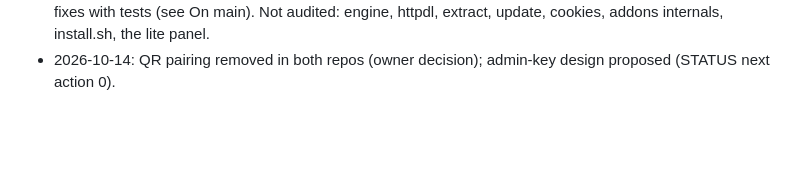
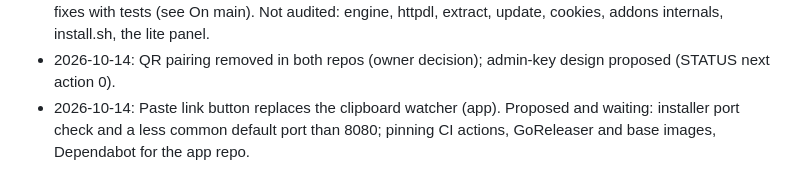
Before and after one commit to sadatdaniel/download_me_not, a Markdown page: docs/STATUS.md, the part around one of its changes. Drawn GitHub-style; blank space fills up the shorter version.

Commit message:
STATUS: paste button, open proposals (port, pinning)
Co-Authored-By: Claude Opus 5.5 <noreply@anthropic.com>

```diff
--- a/docs/STATUS.md
+++ b/docs/STATUS.md
@@ -123,3 +124,4 @@
 - 2026-10-14: fourth conversation: web client tested in the browser pane; fixes for double-click on folders, a web-only Future.then error after a 401, phone-only player settings on the web, dev builds never cached. Releases app v0.2.1 and server v0.2.1 wait for the owner.
 - 2026-10-14: security audit of the server (auth, sign-in, files, SSRF, config writes, tools) and app pinning; five fixes with tests (see On main). Not audited: engine, httpdl, extract, update, cookies, addons internals, install.sh, the lite panel.
 - 2026-10-14: QR pairing removed in both repos (owner decision); admin-key design proposed (STATUS next action 0).
+- 2026-10-14: Paste link button replaces the clipboard watcher (app). Proposed and waiting: installer port check and a less common default port than 8080; pinning CI actions, GoReleaser and base images, Dependabot for the app repo.
```
Also changed, not shown: other parts of docs/STATUS.md (+1 -0 lines).
